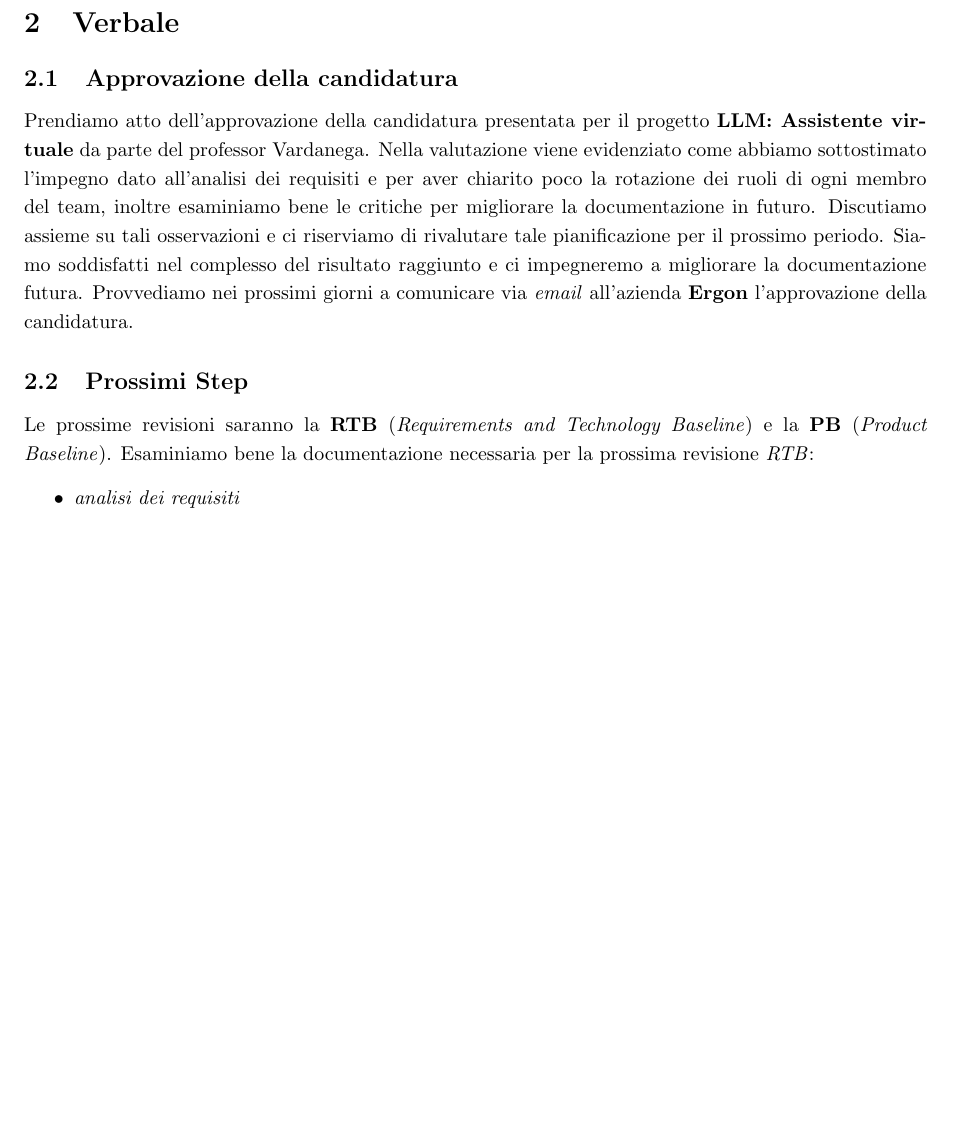
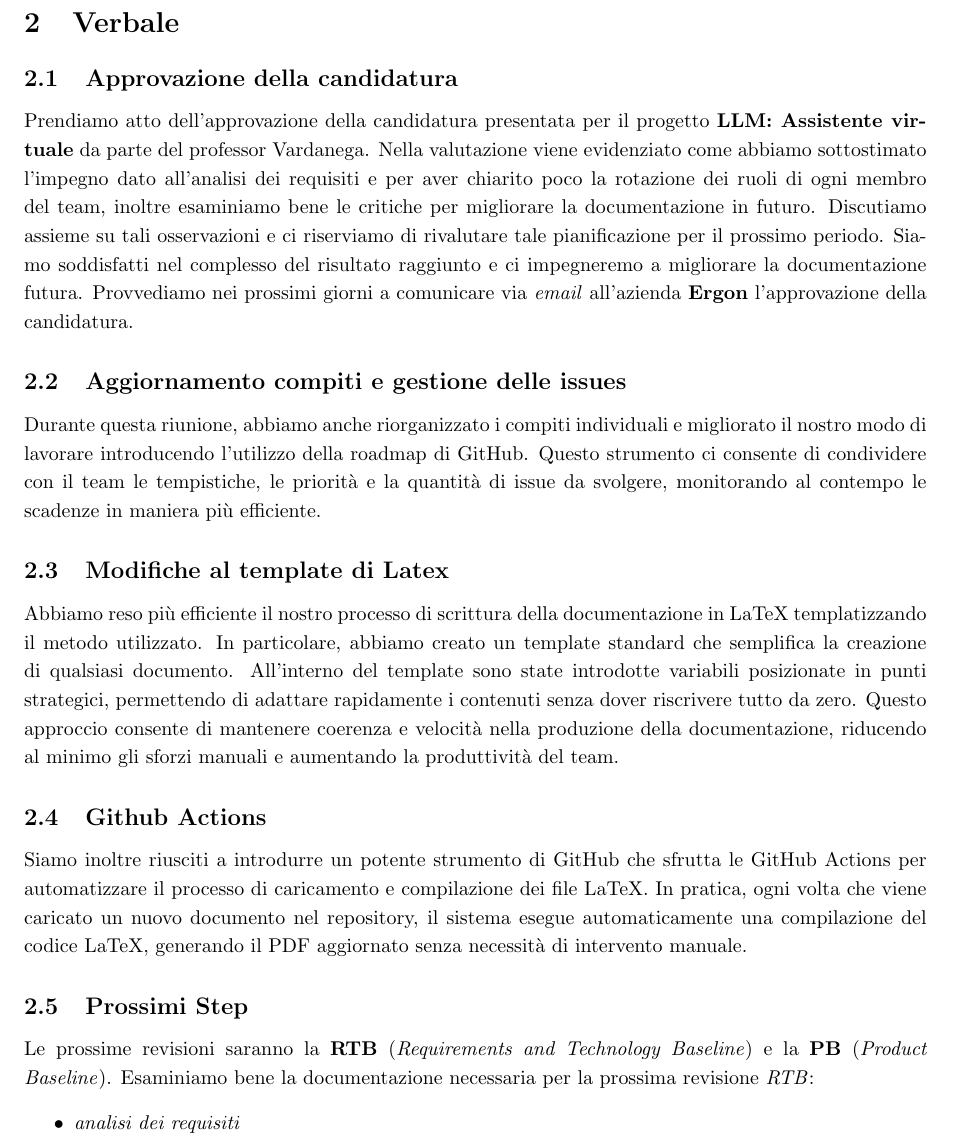
Before and after one commit to Code7Crusaders/docs, a LaTeX document (2_RTB/verbali_interni/verbale_24-11-04_v0.1.tex): part of page 5 of 5 before the commit and part of page 5 of 6 after it, cut so that both start at the same text, the shorter picture padded with empty space. Compiled offline with pdfLaTeX.

Commit message:
Update verbale_24-11-04_v0.1.tex
Aggiunto sezioni

```diff
--- a/2_RTB/verbali_interni/verbale_24-11-04_v0.1.tex
+++ b/2_RTB/verbali_interni/verbale_24-11-04_v0.1.tex
@@ -110,6 +110,17 @@ Nella valutazione viene evidenziato come abbiamo sottostimato l'impegno dato all
 Discutiamo assieme su tali osservazioni e ci riserviamo di rivalutare tale pianificazione per il prossimo periodo.
 Siamo soddisfatti nel complesso del risultato raggiunto e ci impegneremo a migliorare la documentazione futura.
 Provvediamo nei prossimi giorni a comunicare via \textit{email} all'azienda \textbf{Ergon} l'approvazione della candidatura.
+
+\subsection{Aggiornamento compiti e gestione delle issues}
+Durante questa riunione, abbiamo anche riorganizzato i compiti individuali e migliorato il nostro modo di lavorare introducendo l'utilizzo della roadmap di GitHub. Questo strumento ci consente di condividere con il team le tempistiche, le priorità e la quantità di issue da svolgere, monitorando al contempo le scadenze in maniera più efficiente.
+
+
+
+\subsection{Modifiche al template di Latex}
+Abbiamo reso più efficiente il nostro processo di scrittura della documentazione in LaTeX templatizzando il metodo utilizzato. In particolare, abbiamo creato un template standard che semplifica la creazione di qualsiasi documento. All'interno del template sono state introdotte variabili posizionate in punti strategici, permettendo di adattare rapidamente i contenuti senza dover riscrivere tutto da zero. Questo approccio consente di mantenere coerenza e velocità nella produzione della documentazione, riducendo al minimo gli sforzi manuali e aumentando la produttività del team.
+
+\subsection{Github Actions}
+Siamo inoltre riusciti a introdurre un potente strumento di GitHub che sfrutta le GitHub Actions per automatizzare il processo di caricamento e compilazione dei file LaTeX. In pratica, ogni volta che viene caricato un nuovo documento nel repository, il sistema esegue automaticamente una compilazione del codice LaTeX, generando il PDF aggiornato senza necessità di intervento manuale.
 \subsection{Prossimi Step}
 Le prossime revisioni saranno la \textbf{RTB} (\textit{Requirements and Technology Baseline}) e la \textbf{PB} (\textit{Product Baseline}).
 Esaminiamo bene la documentazione necessaria per la prossima revisione \emph{RTB}:
```
Also changed, not shown: 2_RTB/verbali_interni/verbale_24-11-04_v0.1.tex (3 more changed lines).
